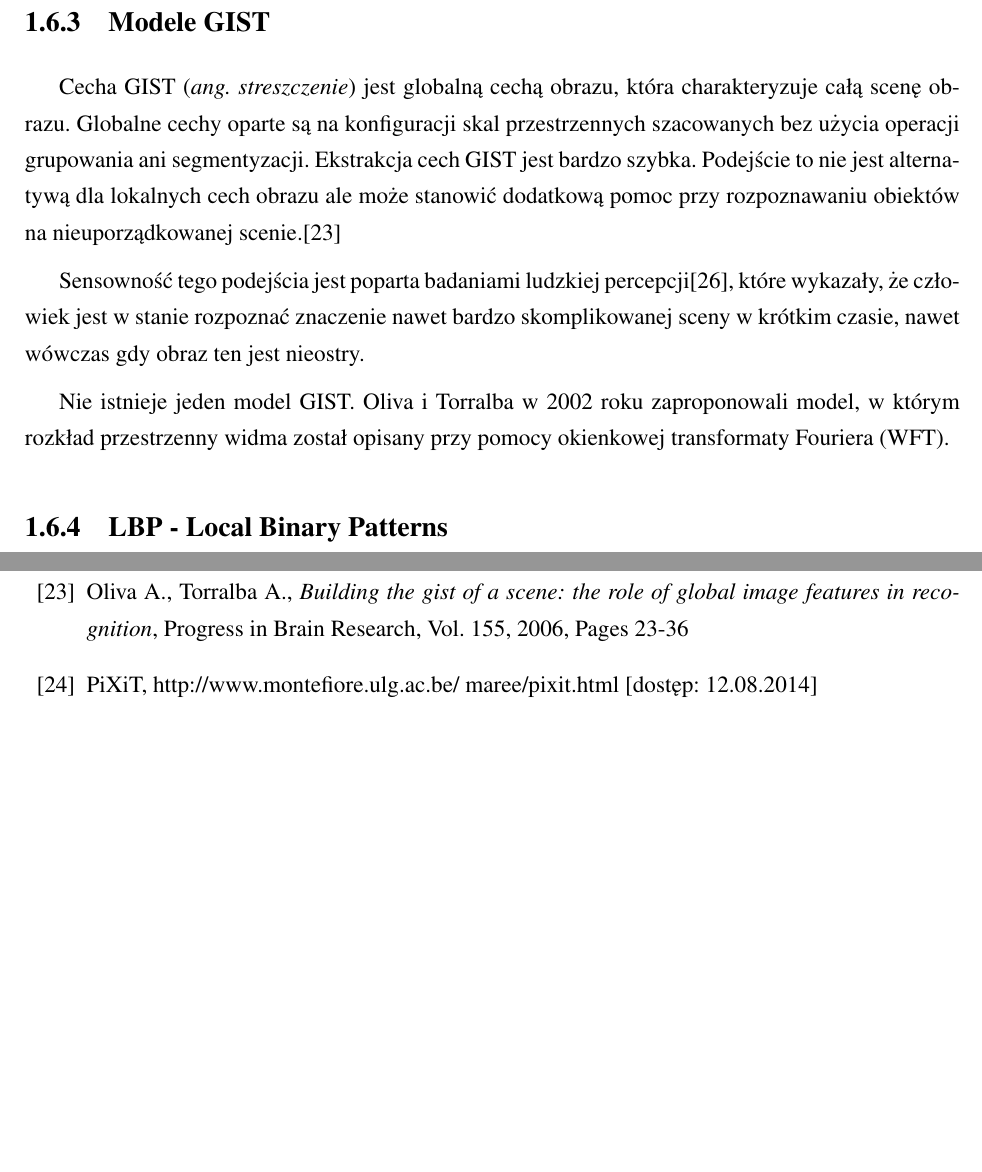
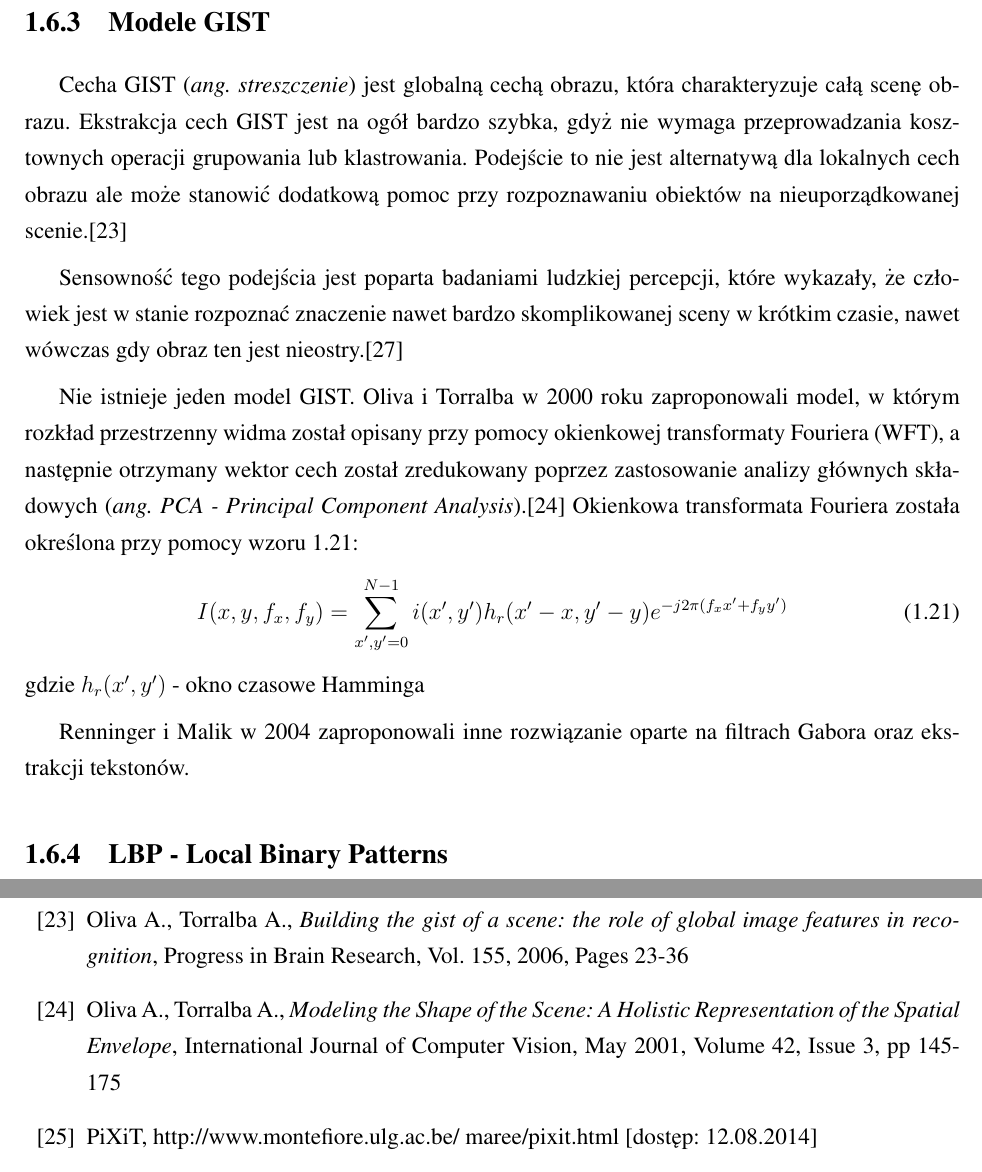
Before and after one commit to michalcichon/praca-magisterska, a LaTeX thesis (praca_magisterska.tex, which reads 01_podstawy_teoretyczne.tex, bibliography.tex): two parts of pages 25 and 36 of 39, joined at a grey line, cut so that both start at the same text, the shorter picture padded with empty space. Compiled offline with pdfLaTeX.

Commit message:
Ekstrakcja cech - GIST

```diff
--- a/01_podstawy_teoretyczne.tex
+++ b/01_podstawy_teoretyczne.tex
@@ -315,11 +315,18 @@ W rezultacie otrzymujemy wektor o długości równej 64. Odpowiedzi filtra Haara
 
 \subsection{Modele GIST}
 
-Cecha GIST (\emph{ang. streszczenie}) jest globalną cechą obrazu, która charakteryzuje całą scenę obrazu. Globalne cechy oparte są na konfiguracji skal przestrzennych szacowanych bez użycia operacji grupowania ani segmentyzacji. Ekstrakcja cech GIST jest bardzo szybka. Podejście to nie jest alternatywą dla lokalnych cech obrazu ale może stanowić dodatkową pomoc przy rozpoznawaniu obiektów na nieuporządkowanej scenie.\cite{OLIVA06}
+Cecha GIST (\emph{ang. streszczenie}) jest globalną cechą obrazu, która charakteryzuje całą scenę obrazu. Ekstrakcja cech GIST jest na ogół bardzo szybka, gdyż nie wymaga przeprowadzania kosztownych operacji grupowania lub klastrowania. Podejście to nie jest alternatywą dla lokalnych cech obrazu ale może stanowić dodatkową pomoc przy rozpoznawaniu obiektów na nieuporządkowanej scenie.\cite{OLIVA06}
 
-Sensowność tego podejścia jest poparta badaniami ludzkiej percepcji\cite{SCHYNS94}, które wykazały, że człowiek jest w stanie rozpoznać znaczenie nawet bardzo skomplikowanej sceny w krótkim czasie, nawet wówczas gdy obraz ten jest nieostry.
+Sensowność tego podejścia jest poparta badaniami ludzkiej percepcji, które wykazały, że człowiek jest w stanie rozpoznać znaczenie nawet bardzo skomplikowanej sceny w krótkim czasie, nawet wówczas gdy obraz ten jest nieostry.\cite{SCHYNS94}
 
-Nie istnieje jeden model GIST. Oliva i Torralba w 2002 roku zaproponowali model, w którym rozkład przestrzenny widma został opisany przy pomocy okienkowej transformaty Fouriera (WFT).
+Nie istnieje jeden model GIST. Oliva i Torralba w 2000 roku zaproponowali model, w którym rozkład przestrzenny widma został opisany przy pomocy okienkowej transformaty Fouriera (WFT), a następnie otrzymany wektor cech został zredukowany poprzez zastosowanie analizy głównych składowych (\emph{ang. PCA - Principal Component Analysis}).\cite{OLIVA00} Okienkowa transformata Fouriera została określona przy pomocy wzoru \ref{gist_wft}:
+\begin{equation}
+\label{gist_wft}
+I(x, y, f_x, f_y) = \sum\limits_{x^\prime, y^\prime = 0}^{N-1} i(x^\prime, y^\prime)h_r(x^\prime - x, y^\prime - y)e^{-j2\pi(f_xx^\prime+f_yy^\prime)}
+\end{equation} gdzie $h_r(x^\prime, y^\prime)$ - okno czasowe Hamminga
+
+Renninger i Malik w 2004 zaproponowali inne rozwiązanie oparte na filtrach Gabora oraz ekstrakcji tekstonów.
+
 
 %Deskryptory GIST są obecnie coraz częściej stosowane w rozpoznawaniu sceny.
 
--- a/bibliography.tex
+++ b/bibliography.tex
@@ -51,6 +51,8 @@
 
 \bibitem{OLIVA06} Oliva A., Torralba A., \emph{Building the gist of a scene: the role of global image features in recognition}, Progress in Brain Research, Vol. 155, 2006, Pages 23-36
 
+\bibitem{OLIVA00} Oliva A., Torralba A., \emph{Modeling the Shape of the Scene: A Holistic Representation of the Spatial Envelope}, International Journal of Computer Vision, May 2001, Volume 42, Issue 3, pp 145-175
+
 \bibitem{PIXIT} PiXiT, http://www.montefiore.ulg.ac.be/~maree/pixit.html [dostęp: 12.08.2014]
 
 \bibitem{SCHWEIGER09} Schweiger F., Zeisl B., Georgel P et al.: Maximum Detector Response Markers for SIFT and SURF, VMV,
```
